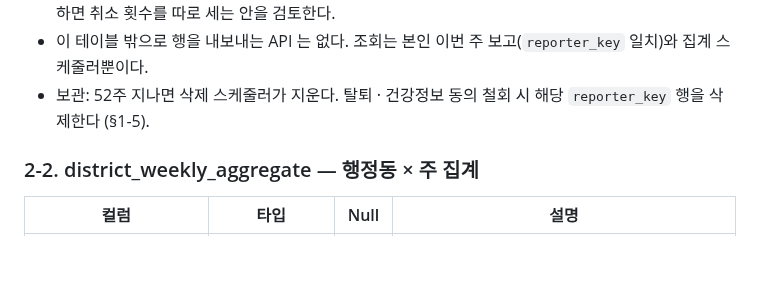
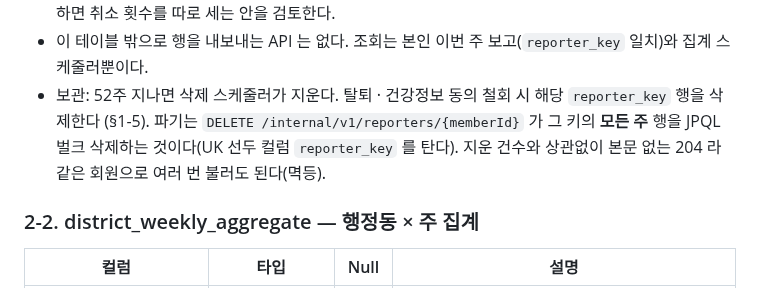
Before and after one commit to 8llow8llowMe/sneezecast, a Markdown page: backend/docs/entity-design.md, the part around the change. Rendered like a GitHub page; blank space fills up the shorter version.

```diff
--- a/backend/docs/entity-design.md
+++ b/backend/docs/entity-design.md
@@ -178,7 +178,7 @@ hondigagae auth-service 의 `member` · `member_consent` 와 같은 구조다.
 - 주 계산 · 수정 시각은 `Clock` 빈(KST)에서 받는다 (`ReportWeekCalculator`). 생성 시각(`created_at`)은 Auditing(JVM 기본 시간대 시스템 시각)이라, 고정 Clock 을 쓰는 테스트에서는 두 시각의 선후를 비교하지 않는다. **보고 취소는 행 삭제다** — 취소 표시 컬럼을 두지 않고, 지울 행이 없어도 실패하지 않는다(멱등).
 - 알려진 한계: 취소 뒤 같은 주에 다시 제출하면 새 행이라 `revision_count` 가 0 부터 다시 센다. 반복 보고 검토 후보가 "취소 → 재제출" 반복을 놓칠 수 있다. 운영자 검토 설계(집계 이슈)에서 신호가 더 필요하면 취소 횟수를 따로 세는 안을 검토한다.
 - 이 테이블 밖으로 행을 내보내는 API 는 없다. 조회는 본인 이번 주 보고(`reporter_key` 일치)와 집계 스케줄러뿐이다.
-- 보관: 52주 지나면 삭제 스케줄러가 지운다. 탈퇴 · 건강정보 동의 철회 시 해당 `reporter_key` 행을 삭제한다 (§1-5).
+- 보관: 52주 지나면 삭제 스케줄러가 지운다. 탈퇴 · 건강정보 동의 철회 시 해당 `reporter_key` 행을 삭제한다 (§1-5). 파기는 `DELETE /internal/v1/reporters/{memberId}` 가 그 키의 **모든 주** 행을 JPQL 벌크 삭제하는 것이다(UK 선두 컬럼 `reporter_key` 를 탄다). 지운 건수와 상관없이 본문 없는 204 라 같은 회원으로 여러 번 불러도 된다(멱등).
 
 ### 2-2. district_weekly_aggregate — 행정동 × 주 집계
 
```
Also changed, not shown: backend/docs/architecture-guide.md (+1 -0 lines), backend/docs/modules.md (+1 -1 lines).
